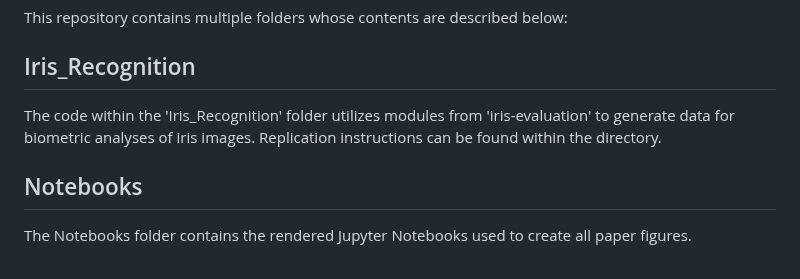
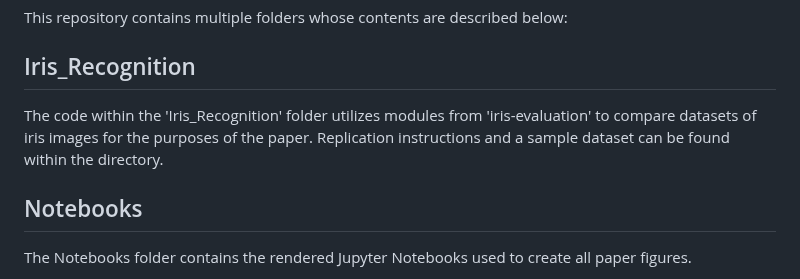
Before and after one commit to robert-hart/IrisDB, a Markdown page: README.md, the part around the change. Rendered like a GitHub page.

```diff
--- a/README.md
+++ b/README.md
@@ -38,7 +38,7 @@ While this package is only suitable for research purposes and is limited in the
 This repository contains multiple folders whose contents are described below:
 
 ## Iris_Recognition
-The code within the 'Iris_Recognition' folder utilizes modules from 'iris-evaluation' to generate data for biometric analyses of iris images. Replication instructions can be found within the directory.
+The code within the 'Iris_Recognition' folder utilizes modules from 'iris-evaluation' to compare datasets of iris images for the purposes of the paper. Replication instructions and a sample dataset can be found within the directory.
 
 ## Notebooks
 The Notebooks folder contains the rendered Jupyter Notebooks used to create all paper figures.
```
